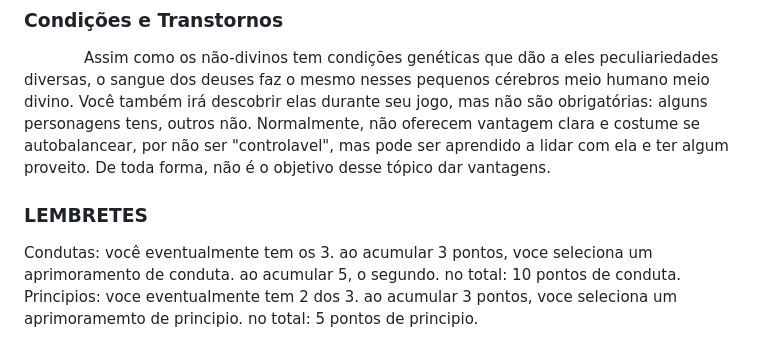
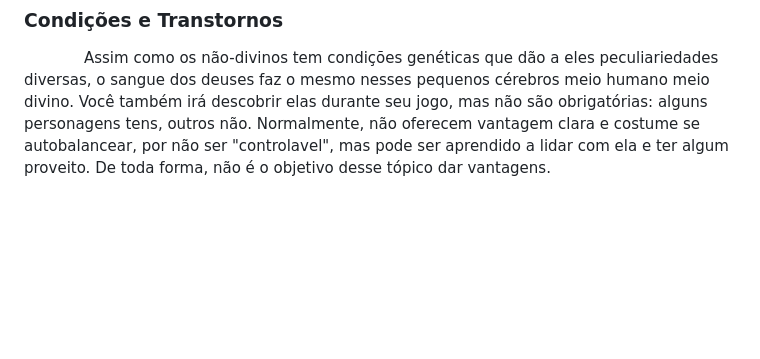
Before and after one commit to Instituto-Kairos/trik-fullsite, a Markdown page: docs/sistema.md, the part around the change. Drawn GitHub-style; blank space fills up the shorter version.

Commit message:
✴️ fix sistemas

```diff
--- a/docs/sistema.md
+++ b/docs/sistema.md
@@ -336,10 +336,4 @@ Por outro lado, você também:
 ### Condições e Transtornos
 ㅤㅤㅤ ㅤAssim como os não-divinos tem condições genéticas que dão a eles peculiariedades diversas, o sangue dos deuses faz o mesmo nesses pequenos cérebros meio humano meio divino. Você também irá descobrir elas durante seu jogo, mas não são obrigatórias: alguns personagens tens, outros não. Normalmente, não oferecem vantagem clara e costume se autobalancear, por não ser "controlavel", mas pode ser aprendido a lidar com ela e ter algum proveito. De toda forma, não é o objetivo desse tópico dar vantagens.
 
-
-### LEMBRETES
-
-Condutas: você eventualmente tem os 3. ao acumular 3 pontos, voce seleciona um aprimoramento de conduta. ao acumular 5, o segundo. no total: 10 pontos de conduta.
-Principios: voce eventualmente tem 2 dos 3. ao acumular 3 pontos, voce seleciona um aprimoramemto de principio. no total: 5 pontos de principio.
-
 <!-- FOOTER -->
```
Also changed, not shown: tasklist.md (+20 -15 lines).
